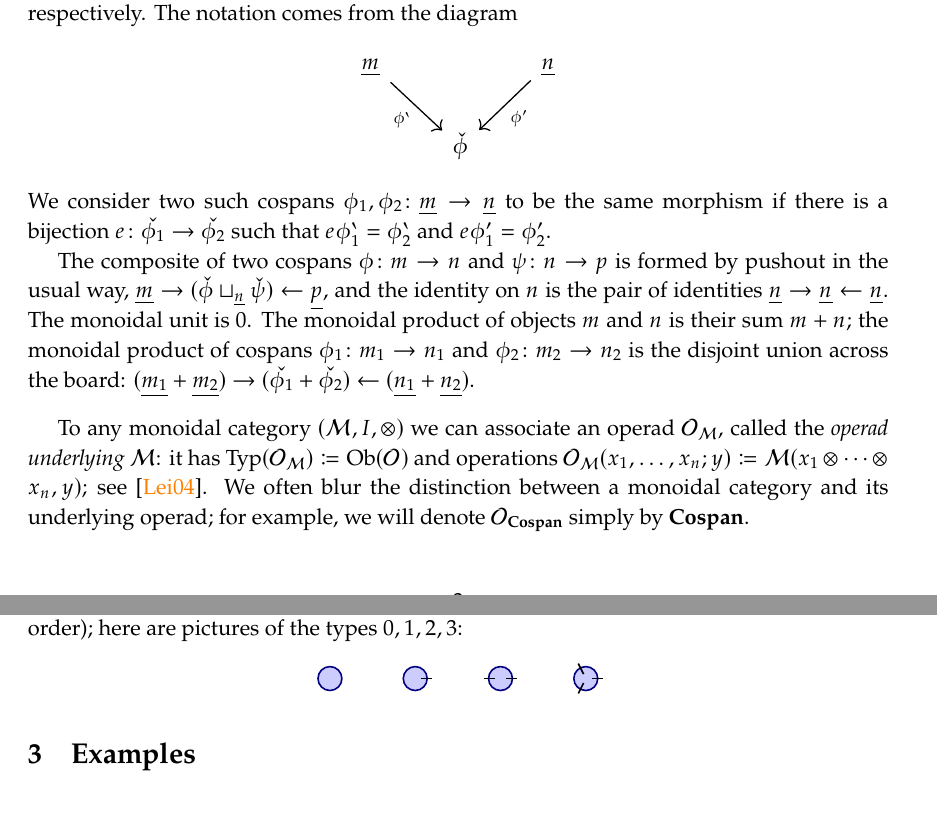
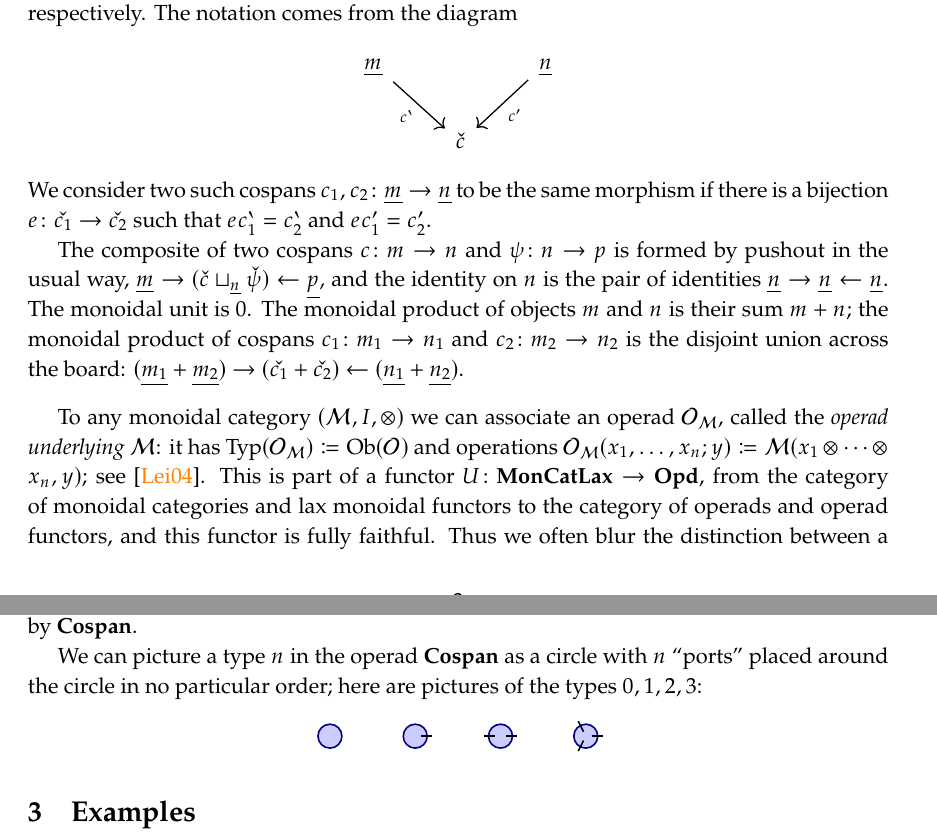
Before and after one commit to dspivak/wiring_operads, a LaTeX book (wiring_operads.tex): two parts of pages 3 and 4 of 4, joined at a grey line, cut so that both start at the same text, the shorter picture padded with empty space. Compiled offline with pdfLaTeX.

Commit message:
MEs (minor edits)

```diff
--- a/wiring_operads.tex
+++ b/wiring_operads.tex
@@ -236,10 +236,13 @@ sep=0pt,
 \newcommand{\Cob}{\Cat{Cob}}
 \newcommand{\OO}{\cat{O}}
 
+% Cospan stuff
 \newcommand{\lleg}[1]{#1^\backprime}
 \newcommand{\rleg}[1]{#1^\prime}
 \newcommand{\apex}[1]{\check{#1}}
+\newcommand{\cmap}{c}
 
+% Editing stuff
 \newcommand{\erase}[1]{}
 \newcommand{\dtodo}[2][]{\todo[linecolor=white, backgroundcolor=white, bordercolor=gray, #1]{#2}}
 \newcommand{\stodo}[2][]{\todo[color=red!30, #1]{#2}}
@@ -416,21 +419,21 @@ In this section we define wiring operads. A central character in this story will
 \section{Hypergraph categories and $\Cospan$-algebras}
 
 \begin{definition}
-Let $(\Cospan,0,+)$ denote the symmetric monoidal category whose objects are natural numbers, and for which a morphism $\phi\colon m\to n$ consists of a finite set $\apex{\varphi}$, called the \emph{apex}, together with functions $\lleg\phi\colon\ul{m}\to\apex{\varphi}$ and $\rleg\phi\colon\ul{n}\to\apex{\varphi}$, called the left and right leg, respectively. The notation comes from the diagram
+Let $(\Cospan,0,+)$ denote the symmetric monoidal category whose objects are natural numbers, and for which a morphism $\cmap\colon m\to n$ consists of a finite set $\apex{\cmap}$, called the \emph{apex}, together with functions $\lleg\cmap\colon\ul{m}\to\apex{\cmap}$ and $\rleg\cmap\colon\ul{n}\to\apex{\cmap}$, called the left and right leg, respectively. The notation comes from the diagram
 \[
 \begin{tikzcd}
-	\ul{m}\ar[dr, "\lleg\phi"']&&\ul{n}\ar[dl, "\rleg\phi"]\\
-	&\apex{\phi}
+	\ul{m}\ar[dr, "\lleg\cmap"']&&\ul{n}\ar[dl, "\rleg\cmap"]\\
+	&\apex{\cmap}
 \end{tikzcd}
 \]
-We consider two such cospans $\phi_1,\phi_2\colon \ul{m}\to \ul{n}$ to be the same morphism if there is a bijection $e\colon\apex{\phi_1}\to\apex{\phi_2}$ such that $e\lleg\phi_1=\lleg\phi_2$ and $e\rleg\phi_1=\rleg\phi_2$.
+We consider two such cospans $\cmap_1,\cmap_2\colon \ul{m}\to \ul{n}$ to be the same morphism if there is a bijection $e\colon\apex{\cmap_1}\to\apex{\cmap_2}$ such that $e\lleg\cmap_1=\lleg\cmap_2$ and $e\rleg\cmap_1=\rleg\cmap_2$.
 
-The composite of two cospans $\phi\colon m\to n$ and $\psi\colon n\to p$ is formed by pushout in the usual way, $\ul{m}\to(\apex{\phi}\sqcup_{\ul{n}}\apex{\psi})\from\ul{p}$, and the identity on $n$ is the pair of identities $\ul{n}\to \ul{n}\from \ul{n}$. The monoidal unit is $0$. The monoidal product of objects $m$ and $n$ is their sum $m+n$; the monoidal product of cospans $\phi_1\colon m_1\to n_1$ and $\phi_2\colon m_2\to n_2$ is the disjoint union across the board: $(\ul{m_1}+\ul{m_2})\to(\apex{\phi_1}+\apex{\phi_2})\from (\ul{n_1}+\ul{n_2})$.
+The composite of two cospans $\cmap\colon m\to n$ and $\psi\colon n\to p$ is formed by pushout in the usual way, $\ul{m}\to(\apex{\cmap}\sqcup_{\ul{n}}\apex{\psi})\from\ul{p}$, and the identity on $n$ is the pair of identities $\ul{n}\to \ul{n}\from \ul{n}$. The monoidal unit is $0$. The monoidal product of objects $m$ and $n$ is their sum $m+n$; the monoidal product of cospans $\cmap_1\colon m_1\to n_1$ and $\cmap_2\colon m_2\to n_2$ is the disjoint union across the board: $(\ul{m_1}+\ul{m_2})\to(\apex{\cmap_1}+\apex{\cmap_2})\from (\ul{n_1}+\ul{n_2})$.
 \end{definition}
 
-To any monoidal category $(\cat{M},I,\otimes)$ we can associate an operad $\OO_\cat{M}$, called the \emph{operad underlying $\cat{M}$}: it has $\Typ(\OO_\cat{M})\coloneqq\Ob(\cat{O})$ and operations $\OO_{\cat{M}}(x_1,\ldots,x_n;y)\coloneqq\cat{M}(x_1\otimes\cdots\otimes x_n,y)$; see \cite{Leinster:2004a}. We often blur the distinction between a monoidal category and its underlying operad; for example, we will denote $\OO_{\Cospan}$ simply by $\Cospan$.
+To any monoidal category $(\cat{M},I,\otimes)$ we can associate an operad $\OO_\cat{M}$, called the \emph{operad underlying $\cat{M}$}: it has $\Typ(\OO_\cat{M})\coloneqq\Ob(\cat{O})$ and operations $\OO_{\cat{M}}(x_1,\ldots,x_n;y)\coloneqq\cat{M}(x_1\otimes\cdots\otimes x_n,y)$; see \cite{Leinster:2004a}. This is part of a functor $U\colon\Cat{MonCatLax}\to\Cat{Opd}$, from the category of monoidal categories and lax monoidal functors to the category of operads and operad functors, and this functor is fully faithful. Thus we often blur the distinction between a monoidal category and its underlying operad; for example, we will denote $\OO_{\Cospan}$ simply by $\Cospan$.
 
-We can picture a type $n$ in the operad $\Cospan$ as a circle with $n$ ports (in no particular order); here are pictures of the types $0,1,2,3$:
+We can picture a type $n$ in the operad $\Cospan$ as a circle with $n$ ``ports'' placed around the circle in no particular order; here are pictures of the types $0,1,2,3$:
 \[
 \begin{tikzpicture}
 [unoriented WD,
```
Also changed, not shown: wiring_operads.tex (2 more changed lines).
